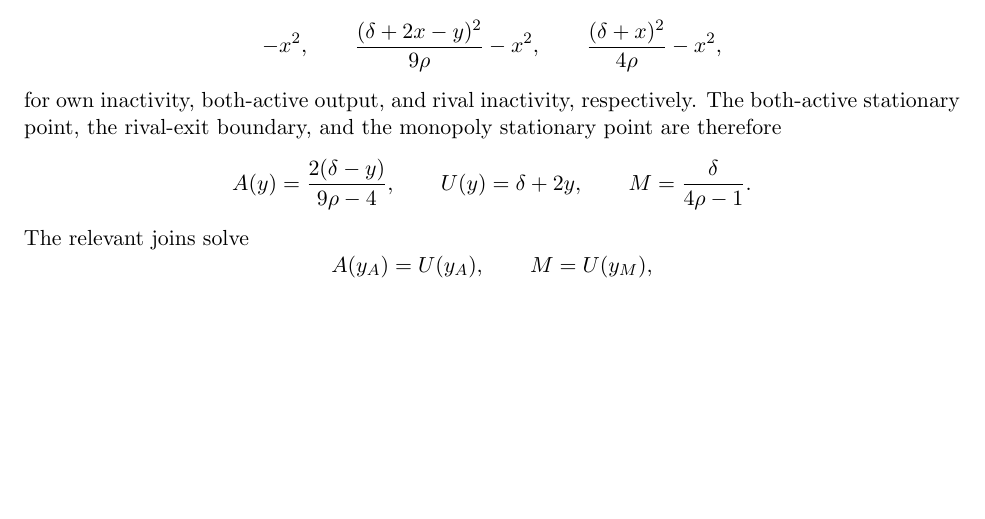
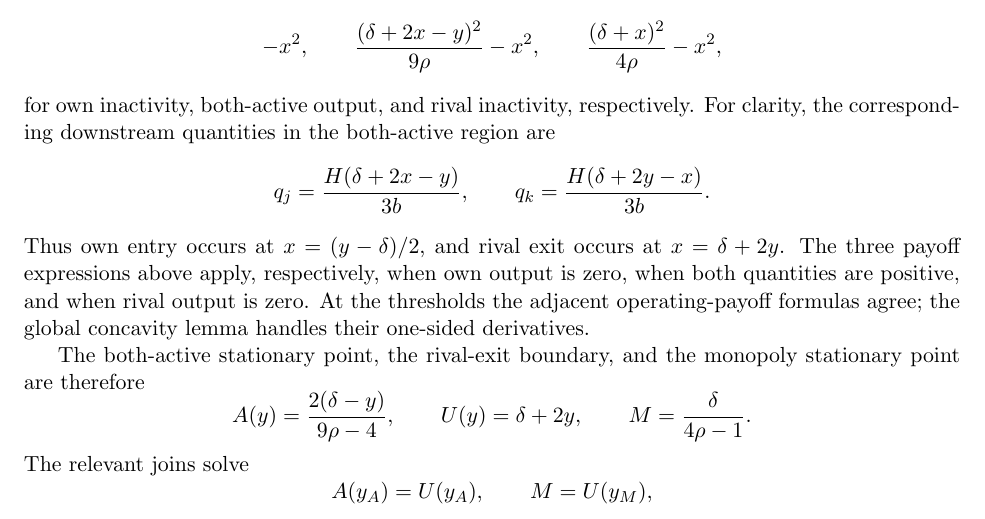
Before and after one commit to ryotamatsuki/shy-stenbacka-correction, a LaTeX paper (paper/manuscript.tex, which reads paper/sections/appendix.tex): part of page 16 of 23, cut so that both start at the same text, the shorter picture padded with empty space. Compiled offline with pdfLaTeX.

Commit message:
Stage 13: clarify exposition and proof-critical bridges

```diff
--- a/paper/sections/appendix.tex
+++ b/paper/sections/appendix.tex
@@ -147,6 +147,17 @@ reduced payoff has the relevant pieces
 \frac{(\delta+x)^2}{4\rho}-x^2,
 \]
 for own inactivity, both-active output, and rival inactivity, respectively.
+For clarity, the corresponding downstream quantities in the both-active region are
+\[
+q_j=\frac{H(\delta+2x-y)}{3b},\qquad
+q_k=\frac{H(\delta+2y-x)}{3b}.
+\]
+Thus own entry occurs at \(x=(y-\delta)/2\), and rival exit occurs at
+\(x=\delta+2y\).  The three payoff expressions above apply, respectively,
+when own output is zero, when both quantities are positive, and when rival
+output is zero.  At the thresholds the adjacent operating-payoff formulas
+agree; the global concavity lemma handles their one-sided derivatives.
+
 The both-active stationary point, the rival-exit boundary, and the monopoly
 stationary point are therefore
 \[
```
Also changed, not shown: paper/sections/appendix.tex (11 more changed lines).
